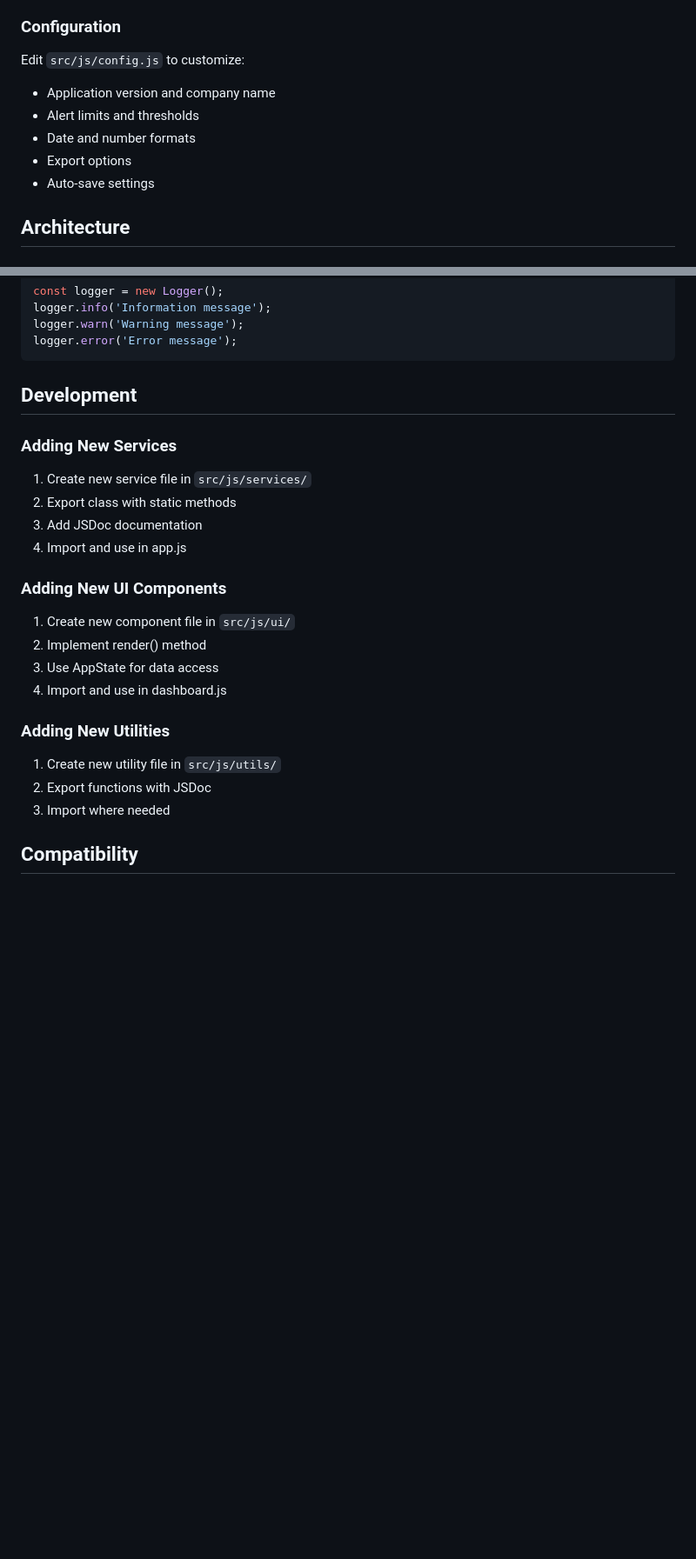
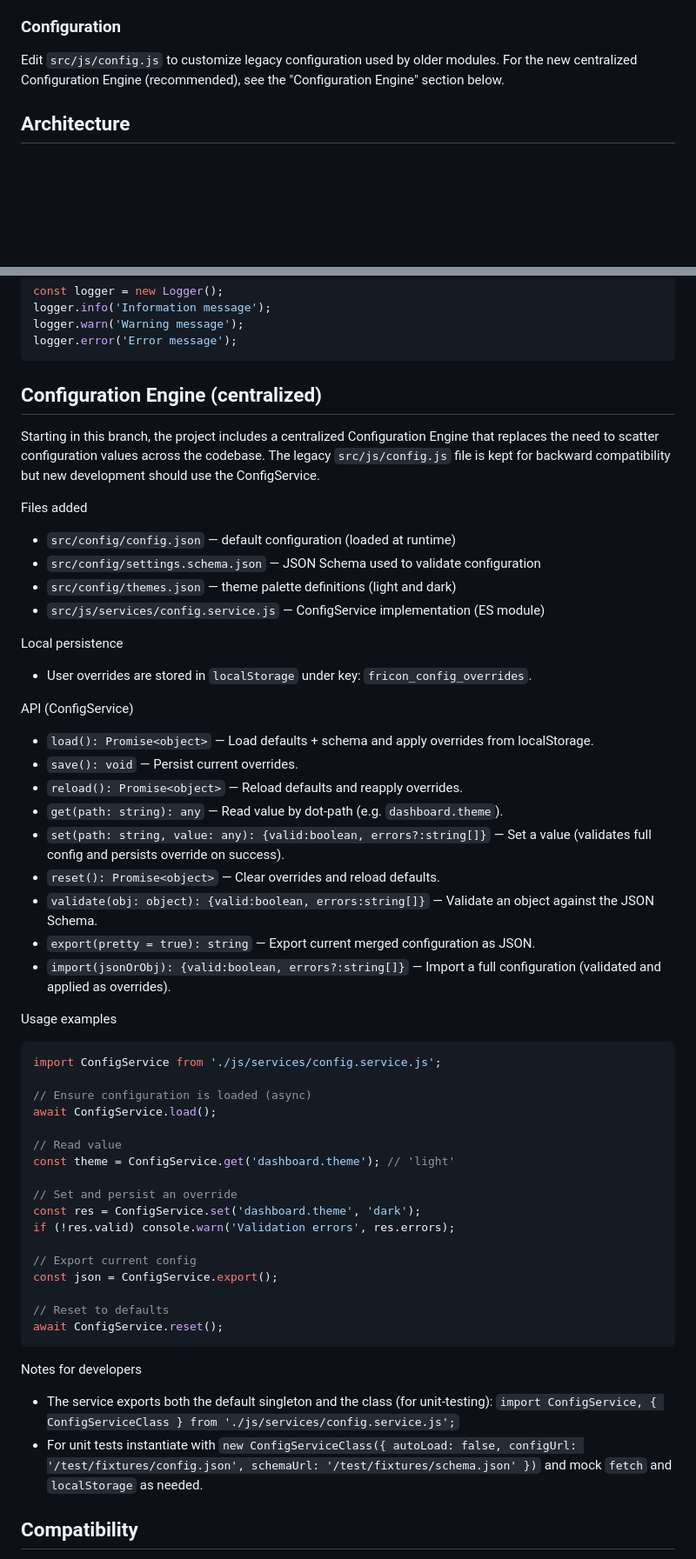
Before and after one commit to NunoNovaisFRI/fricon-upi-v4, a Markdown page: README.md, 2 parts joined by grey strips. Shown at 87% size. GitHub-like rendering; blank space fills up the shorter version.

Commit message:
Document Configuration Engine in README (branch feature/config-engine)

````diff
--- a/README.md
+++ b/README.md
@@ -92,12 +92,7 @@ src/
 
 ### Configuration
 
-Edit `src/js/config.js` to customize:
-- Application version and company name
-- Alert limits and thresholds
-- Date and number formats
-- Export options
-- Auto-save settings
+Edit `src/js/config.js` to customize legacy configuration used by older modules. For the new centralized Configuration Engine (recommended), see the "Configuration Engine" section below.
 
 ## Architecture
 
@@ -140,27 +135,56 @@ logger.warn('Warning message');
 logger.error('Error message');
 ```
 
-## Development
+## Configuration Engine (centralized)
 
-### Adding New Services
+Starting in this branch, the project includes a centralized Configuration Engine that replaces the need to scatter configuration values across the codebase. The legacy `src/js/config.js` file is kept for backward compatibility but new development should use the ConfigService.
 
-1. Create new service file in `src/js/services/`
-2. Export class with static methods
-3. Add JSDoc documentation
-4. Import and use in app.js
+Files added
+- `src/config/config.json` — default configuration (loaded at runtime)
+- `src/config/settings.schema.json` — JSON Schema used to validate configuration
+- `src/config/themes.json` — theme palette definitions (light and dark)
+- `src/js/services/config.service.js` — ConfigService implementation (ES module)
 
-### Adding New UI Components
+Local persistence
+- User overrides are stored in `localStorage` under key: `fricon_config_overrides`.
 
-1. Create new component file in `src/js/ui/`
-2. Implement render() method
-3. Use AppState for data access
-4. Import and use in dashboard.js
+API (ConfigService)
+- `load(): Promise<object>` — Load defaults + schema and apply overrides from localStorage.
+- `save(): void` — Persist current overrides.
+- `reload(): Promise<object>` — Reload defaults and reapply overrides.
+- `get(path: string): any` — Read value by dot-path (e.g. `dashboard.theme`).
+- `set(path: string, value: any): {valid:boolean, errors?:string[]}` — Set a value (validates full config and persists override on success).
+- `reset(): Promise<object>` — Clear overrides and reload defaults.
+- `validate(obj: object): {valid:boolean, errors:string[]}` — Validate an object against the JSON Schema.
+- `export(pretty = true): string` — Export current merged configuration as JSON.
+- `import(jsonOrObj): {valid:boolean, errors?:string[]}` — Import a full configuration (validated and applied as overrides).
 
-### Adding New Utilities
+Usage examples
 
-1. Create new utility file in `src/js/utils/`
-2. Export functions with JSDoc
-3. Import where needed
+```javascript
+import ConfigService from './js/services/config.service.js';
+
+// Ensure configuration is loaded (async)
+await ConfigService.load();
+
+// Read value
+const theme = ConfigService.get('dashboard.theme'); // 'light'
+
+// Set and persist an override
+const res = ConfigService.set('dashboard.theme', 'dark');
+if (!res.valid) console.warn('Validation errors', res.errors);
+
+// Export current config
+const json = ConfigService.export();
+
+// Reset to defaults
+await ConfigService.reset();
+```
+
+Notes for developers
+- The service exports both the default singleton and the class (for unit-testing):
+  `import ConfigService, { ConfigServiceClass } from './js/services/config.service.js';`
+- For unit tests instantiate with `new ConfigServiceClass({ autoLoad: false, configUrl: '/test/fixtures/config.json', schemaUrl: '/test/fixtures/schema.json' })` and mock `fetch` and `localStorage` as needed.
 
 ## Compatibility
 
````
Also changed, not shown: other parts of README.md (+2 -2 lines).
